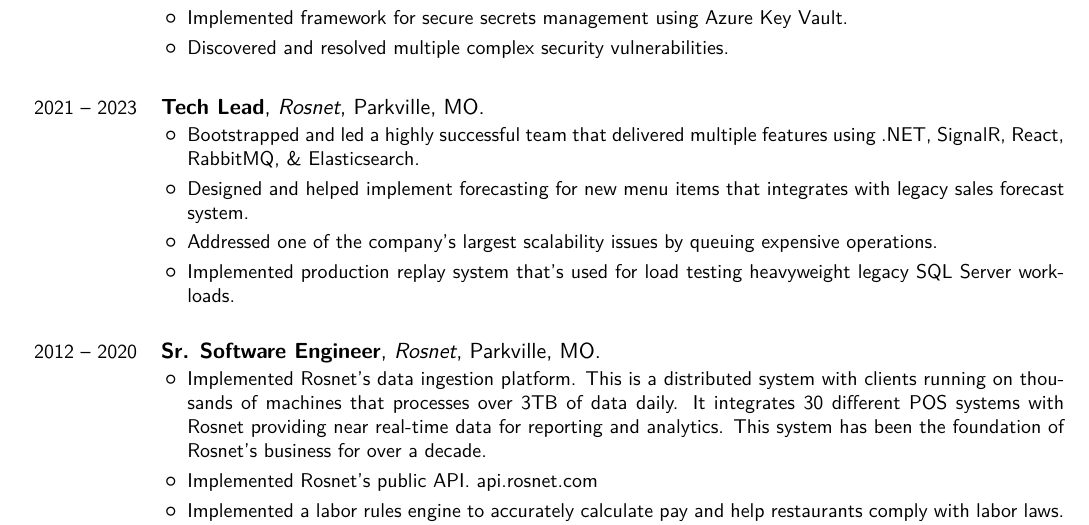
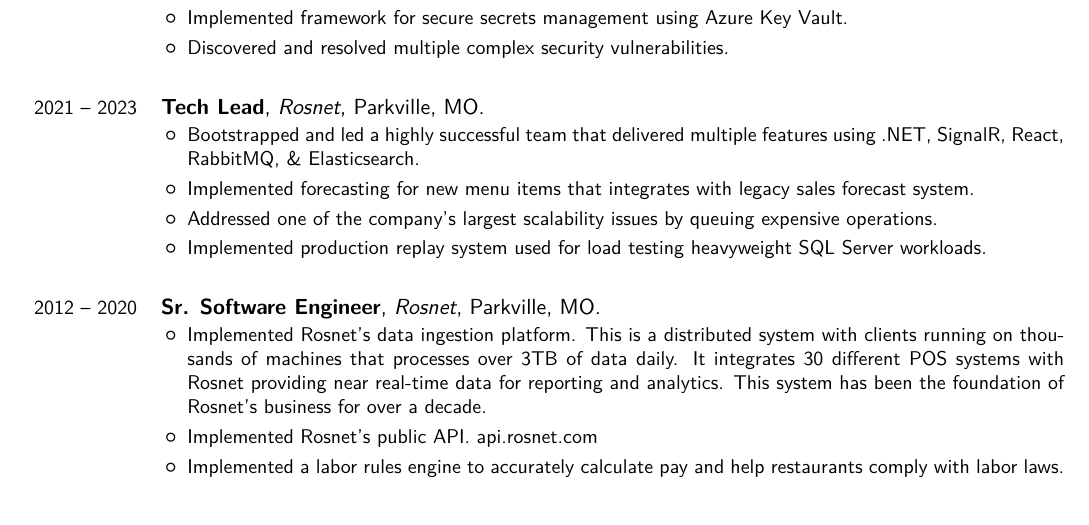
Before and after one commit to sethreno/resume, a LaTeX CV (src/resume.tex): part of page 1 of 2, cut so that both start at the same text. Compiled offline with XeLaTeX; a missing font is replaced by an installed copy or a similar font.

Commit message:
reduced Rosnet Tech Lead exp by 2 lines

```diff
--- a/src/resume.tex
+++ b/src/resume.tex
@@ -97,14 +97,14 @@
 				multiple features using .NET, SignalR, React, RabbitMQ, \&
 				Elasticsearch.
 			\item
-				Designed and helped implement forecasting for new menu
+				Implemented forecasting for new menu
 				items that integrates with legacy sales forecast system.
 			\item
 				Addressed one of the company's largest scalability issues by
 				queuing expensive operations.
 			\item
-				Implemented production replay system that's used for load
-				testing heavyweight legacy SQL Server workloads.
+				Implemented production replay system used for load
+				testing heavyweight SQL Server workloads.
 		\end{itemize}
 }
 \linebreak
```
Also changed, not shown: output/resume.pdf, output/resume.png.
